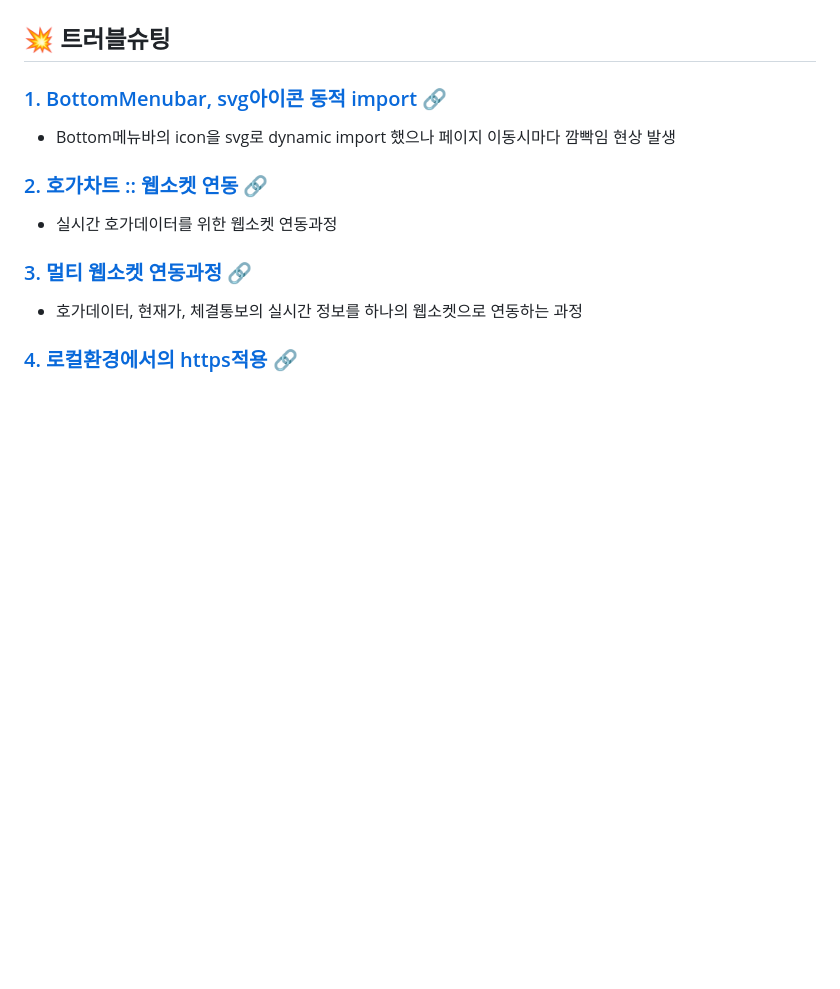
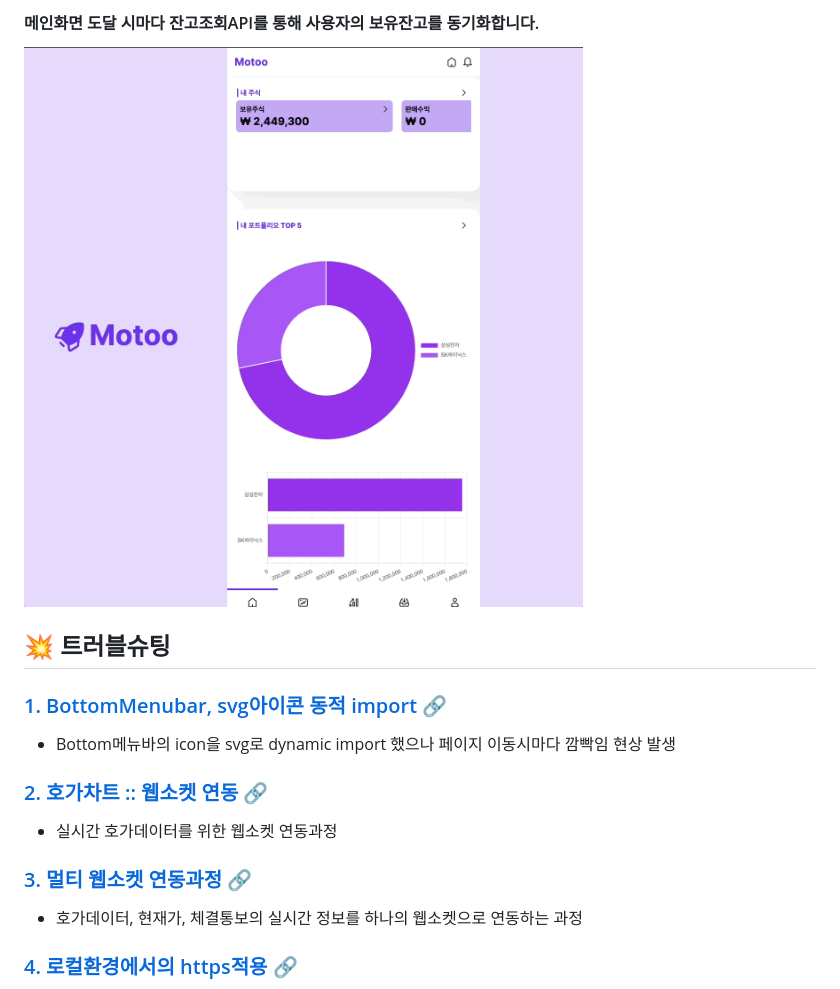
Before and after one commit to Dolphin-PC/motoo, a Markdown page: README.md, the part around one of its changes. GitHub-like rendering; pictures changed too: assets/보유잔고조회.gif (added); folded sections open; blank space fills up the shorter version.

```diff
--- a/README.md
+++ b/README.md
@@ -50,3 +65,8 @@
+#### 메인화면 도달 시마다 잔고조회API를 통해 사용자의 보유잔고를 동기화합니다.
+
+![Alt Text](/assets/보유잔고조회.gif)
+
+</details>
 
 ## 💥 트러블슈팅
 
```
Also changed, not shown: other parts of README.md (+62 -26 lines), assets/image.png (renamed from image.png), assets/매수기능.gif (added), assets/주문내역조회.gif (added), 1 other file.
